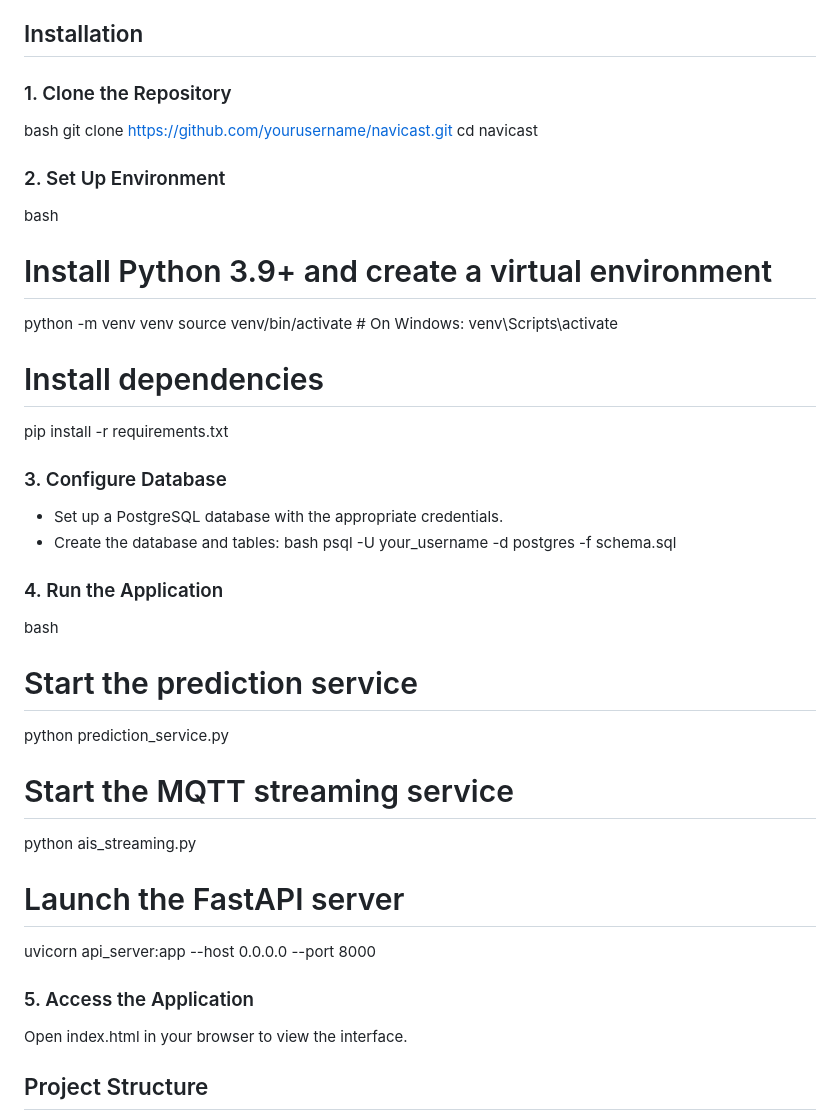
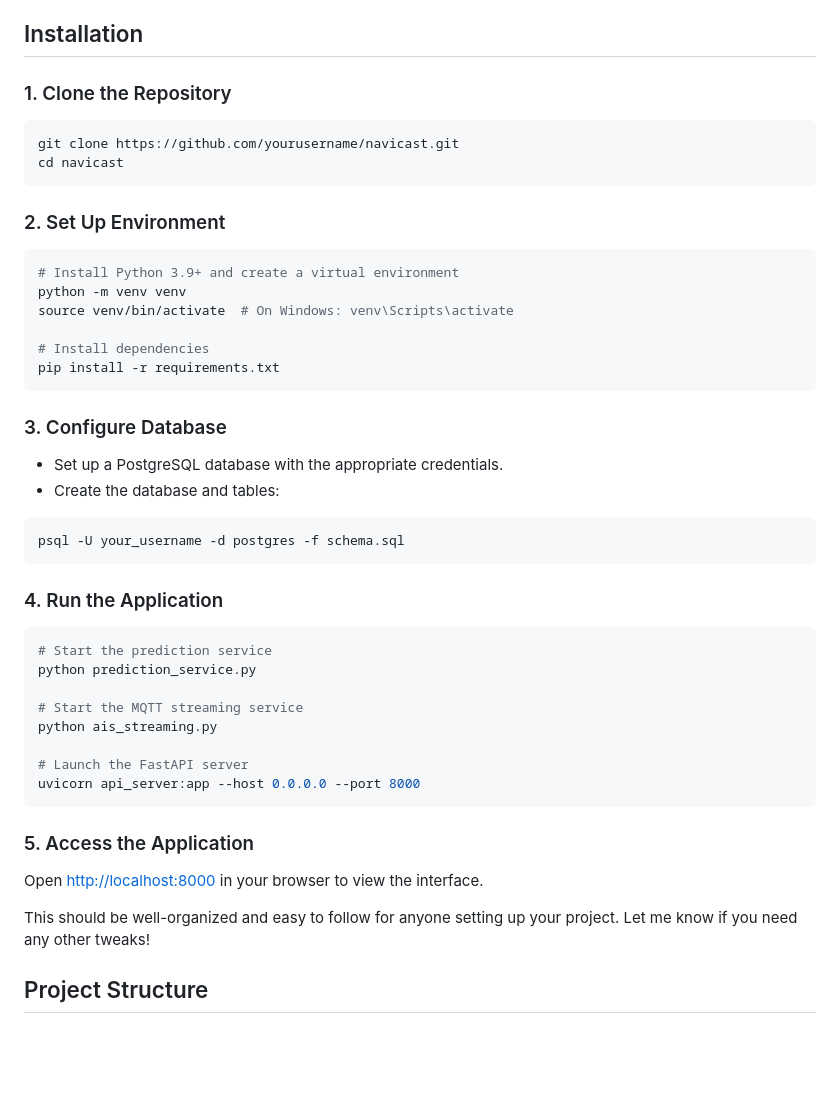
Before and after one commit to imaddde867/Maritime-Vessel-Tracking-System, a Markdown page: README.md, the part around the change. GitHub-like rendering; blank space fills up the shorter version.

````diff
--- a/README.md
+++ b/README.md
@@ -55,31 +55,32 @@ NAVICAST is an innovative, real-time vessel tracking and prediction system focus
 
 ## Installation
 
+
 ### 1. Clone the Repository
-bash
+```bash
 git clone https://github.com/yourusername/navicast.git
 cd navicast
-
+```
 
 ### 2. Set Up Environment
-bash
+```bash
 # Install Python 3.9+ and create a virtual environment
 python -m venv venv
 source venv/bin/activate  # On Windows: venv\Scripts\activate
 
 # Install dependencies
 pip install -r requirements.txt
-
+```
 
 ### 3. Configure Database
 - Set up a PostgreSQL database with the appropriate credentials.
 - Create the database and tables:
-bash
+```bash
 psql -U your_username -d postgres -f schema.sql
-
+```
 
 ### 4. Run the Application
-bash
+```bash
 # Start the prediction service
 python prediction_service.py
 
@@ -88,10 +89,12 @@ python ais_streaming.py
 
 # Launch the FastAPI server
 uvicorn api_server:app --host 0.0.0.0 --port 8000
-
+```
 
 ### 5. Access the Application
-Open index.html in your browser to view the interface.
+Open [http://localhost:8000](http://localhost:8000) in your browser to view the interface.
+
+This should be well-organized and easy to follow for anyone setting up your project. Let me know if you need any other tweaks!
 
 ## Project Structure
 navicast/
````
